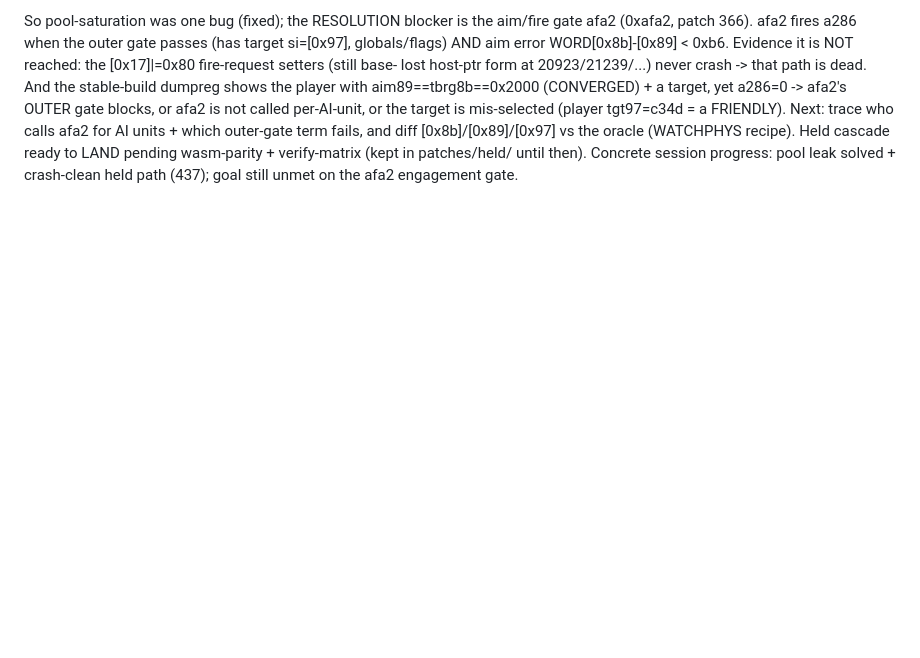
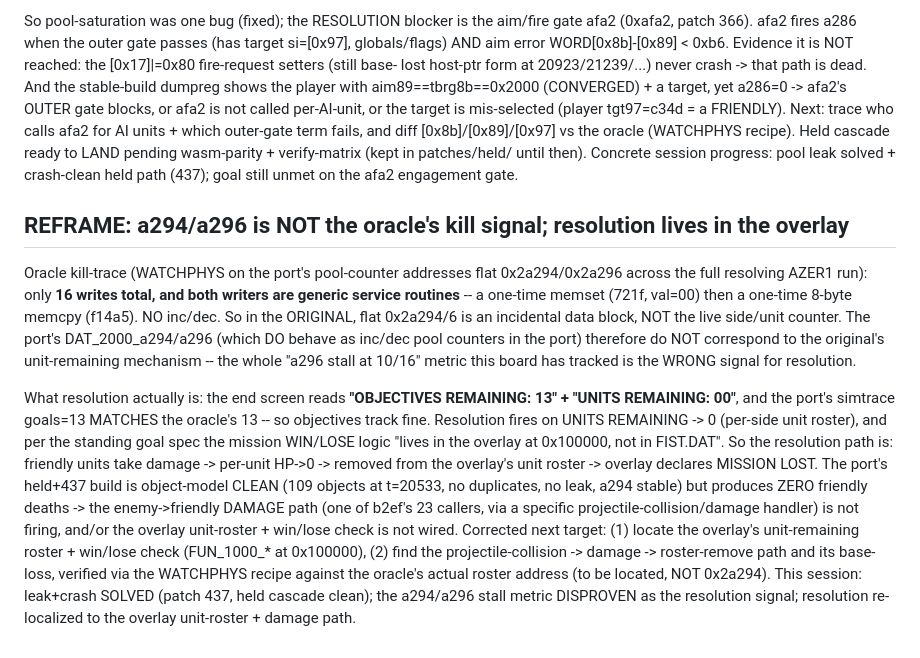
Before and after one commit to Weichwolf/wasm-fist, a Markdown page: board/active/0012_self-playing-mission-flight-model.md, the part around the change. Drawn GitHub-style; blank space fills up the shorter version.

Commit message:
board:0012 REFRAME: oracle kill-trace DISPROVES a294/a296 as the resolution signal -- flat 0x2a294 sees only a memset+memcpy in the original (no inc/dec), so the port's pool counters do NOT map to the oracle's unit-remaining kill mechanism. Resolution fires on UNITS REMAINING->0 via the overlay win/lose logic at 0x100000 (per goal spec), not FIST.DAT pool counters. Held+437 build object-model clean (109 obj, no dupes/leak) but zero friendly deaths -> enemy damage path + overlay roster is the corrected target.

```diff
--- a/board/active/0012_self-playing-mission-flight-model.md
+++ b/board/active/0012_self-playing-mission-flight-model.md
@@ -2156,3 +2156,27 @@ trace who calls afa2 for AI units + which outer-gate term fails, and diff [0x8b]
 oracle (WATCHPHYS recipe).  Held cascade ready to LAND pending wasm-parity + verify-matrix (kept in
 patches/held/ until then).  Concrete session progress: pool leak solved + crash-clean held path (437);
 goal still unmet on the afa2 engagement gate.
+
+## REFRAME: a294/a296 is NOT the oracle's kill signal; resolution lives in the overlay
+
+Oracle kill-trace (WATCHPHYS on the port's pool-counter addresses flat 0x2a294/0x2a296 across the full
+resolving AZER1 run): only **16 writes total, and both writers are generic service routines** -- a one-time
+memset (721f, val=00) then a one-time 8-byte memcpy (f14a5).  NO inc/dec.  So in the ORIGINAL, flat
+0x2a294/6 is an incidental data block, NOT the live side/unit counter.  The port's DAT_2000_a294/a296
+(which DO behave as inc/dec pool counters in the port) therefore do NOT correspond to the original's
+unit-remaining mechanism -- the whole "a296 stall at 10/16" metric this board has tracked is the WRONG
+signal for resolution.
+
+What resolution actually is: the end screen reads **"OBJECTIVES REMAINING: 13" + "UNITS REMAINING: 00"**,
+and the port's simtrace goals=13 MATCHES the oracle's 13 -- so objectives track fine.  Resolution fires on
+UNITS REMAINING -> 0 (per-side unit roster), and per the standing goal spec the mission WIN/LOSE logic
+"lives in the overlay at 0x100000, not in FIST.DAT".  So the resolution path is: friendly units take
+damage -> per-unit HP->0 -> removed from the overlay's unit roster -> overlay declares MISSION LOST.  The
+port's held+437 build is object-model CLEAN (109 objects at t=20533, no duplicates, no leak, a294 stable)
+but produces ZERO friendly deaths -> the enemy->friendly DAMAGE path (one of b2ef's 23 callers, via a
+specific projectile-collision/damage handler) is not firing, and/or the overlay unit-roster + win/lose
+check is not wired.  Corrected next target: (1) locate the overlay's unit-remaining roster + win/lose
+check (FUN_1000_* at 0x100000), (2) find the projectile-collision -> damage -> roster-remove path and its
+base-loss, verified via the WATCHPHYS recipe against the oracle's actual roster address (to be located, NOT
+0x2a294).  This session: leak+crash SOLVED (patch 437, held cascade clean); the a294/a296 stall metric
+DISPROVEN as the resolution signal; resolution re-localized to the overlay unit-roster + damage path.
```
